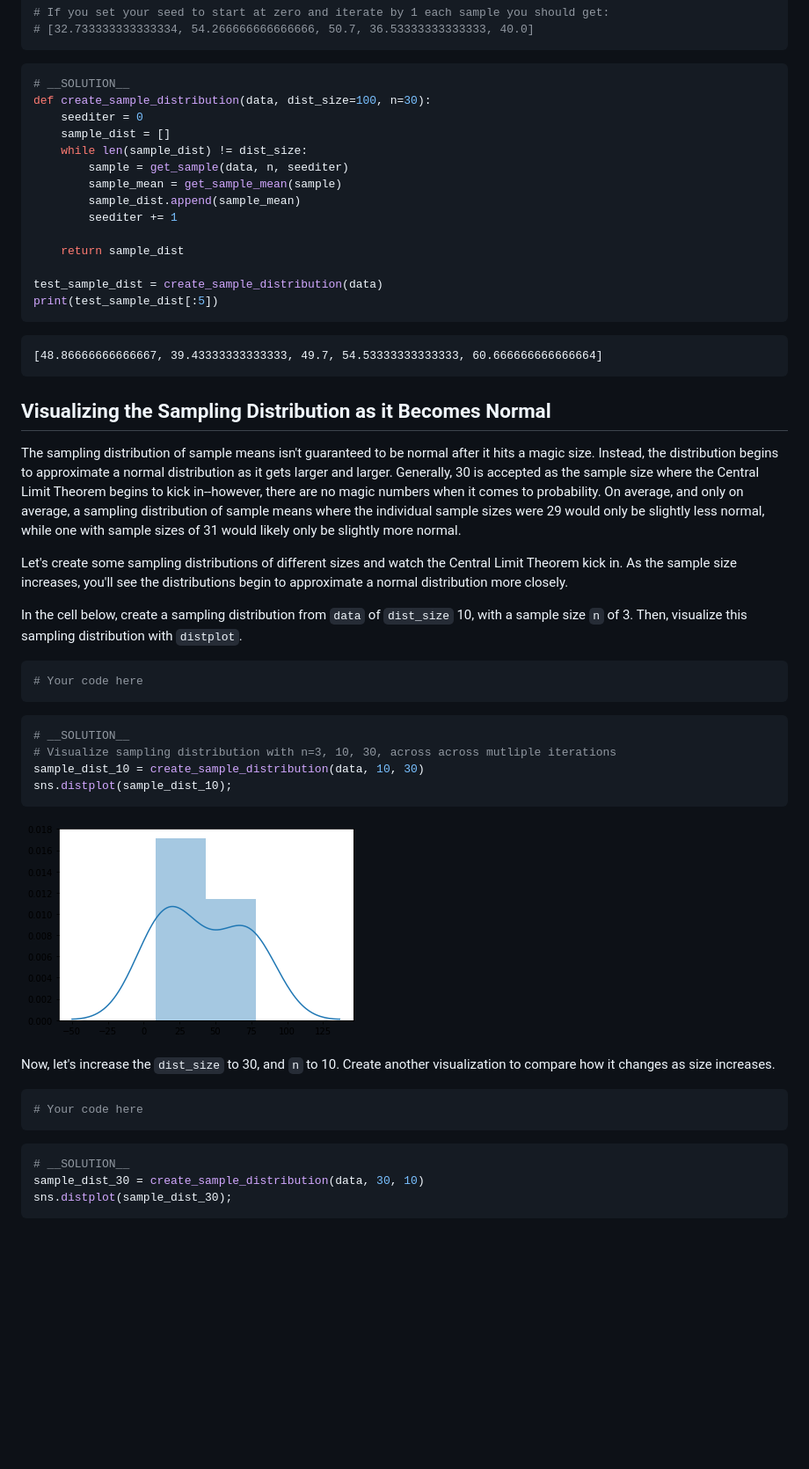
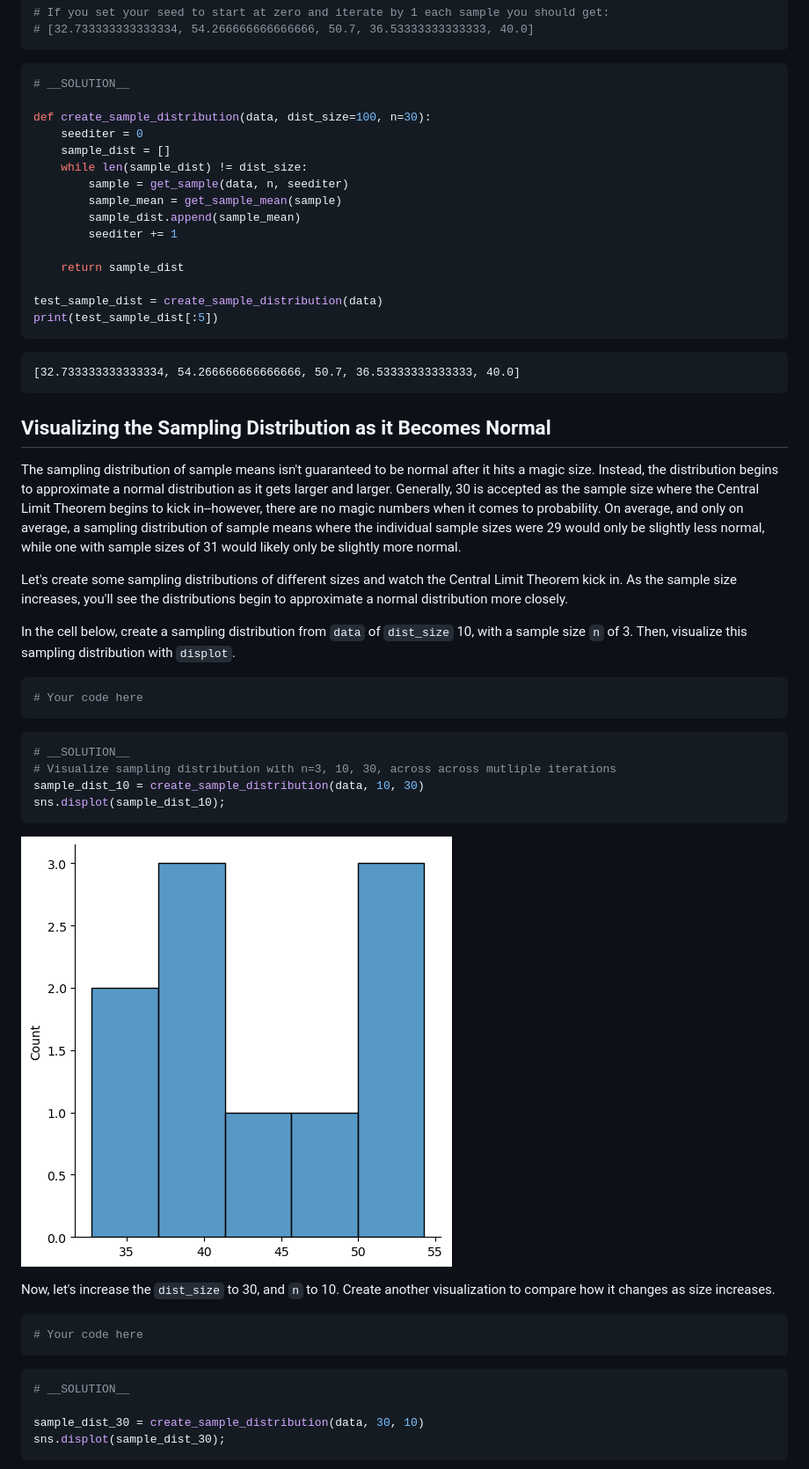
Before and after one commit to learn-co-curriculum/dsc-central-limit-theorem-lab, a Markdown page: README.md, the part around one of its changes. Shown at 88% size. Rendered like a GitHub page; pictures changed too: index_files/index_25_0.png; blank space fills up the shorter version.

````diff
--- a/README.md
+++ b/README.md
@@ -213,6 +219,7 @@ print(test_sample_dist[:5])
 
 ```python
 # __SOLUTION__
+
 def create_sample_distribution(data, dist_size=100, n=30):
     seediter = 0
     sample_dist = []
@@ -228,7 +235,7 @@ test_sample_dist = create_sample_distribution(data)
 print(test_sample_dist[:5])
 ```
 
-    [48.86666666666667, 39.43333333333333, 49.7, 54.53333333333333, 60.666666666666664]
+    [32.733333333333334, 54.266666666666666, 50.7, 36.53333333333333, 40.0]
 
 
 ## Visualizing the Sampling Distribution as it Becomes Normal
@@ -237,7 +244,7 @@ The sampling distribution of sample means isn't guaranteed to be normal after it
 
 Let's create some sampling distributions of different sizes and watch the Central Limit Theorem kick in. As the sample size increases, you'll see the distributions begin to approximate a normal distribution more closely.
 
-In the cell below, create a sampling distribution from `data` of `dist_size` 10, with a sample size `n` of 3. Then, visualize this sampling distribution with `distplot`.
+In the cell below, create a sampling distribution from `data` of `dist_size` 10, with a sample size `n` of 3. Then, visualize this sampling distribution with `displot`.
 
 
 ```python
@@ -249,7 +256,7 @@ In the cell below, create a sampling distribution from `data` of `dist_size` 10,
 # __SOLUTION__
 # Visualize sampling distribution with n=3, 10, 30, across across mutliple iterations
 sample_dist_10 = create_sample_distribution(data, 10, 30)
-sns.distplot(sample_dist_10);
+sns.displot(sample_dist_10);
 ```
 
 
@@ -268,8 +275,9 @@ Now, let's increase the `dist_size` to 30, and `n` to 10.  Create another visual
 
 ```python
 # __SOLUTION__
+
 sample_dist_30 = create_sample_distribution(data, 30, 10)
-sns.distplot(sample_dist_30);
+sns.displot(sample_dist_30);
 ```
 
 
````
Also changed, not shown: other parts of README.md (+33 -26 lines), index_files/index_28_0.png, index_files/index_31_0.png, index_files/index_9_1.png (added).
